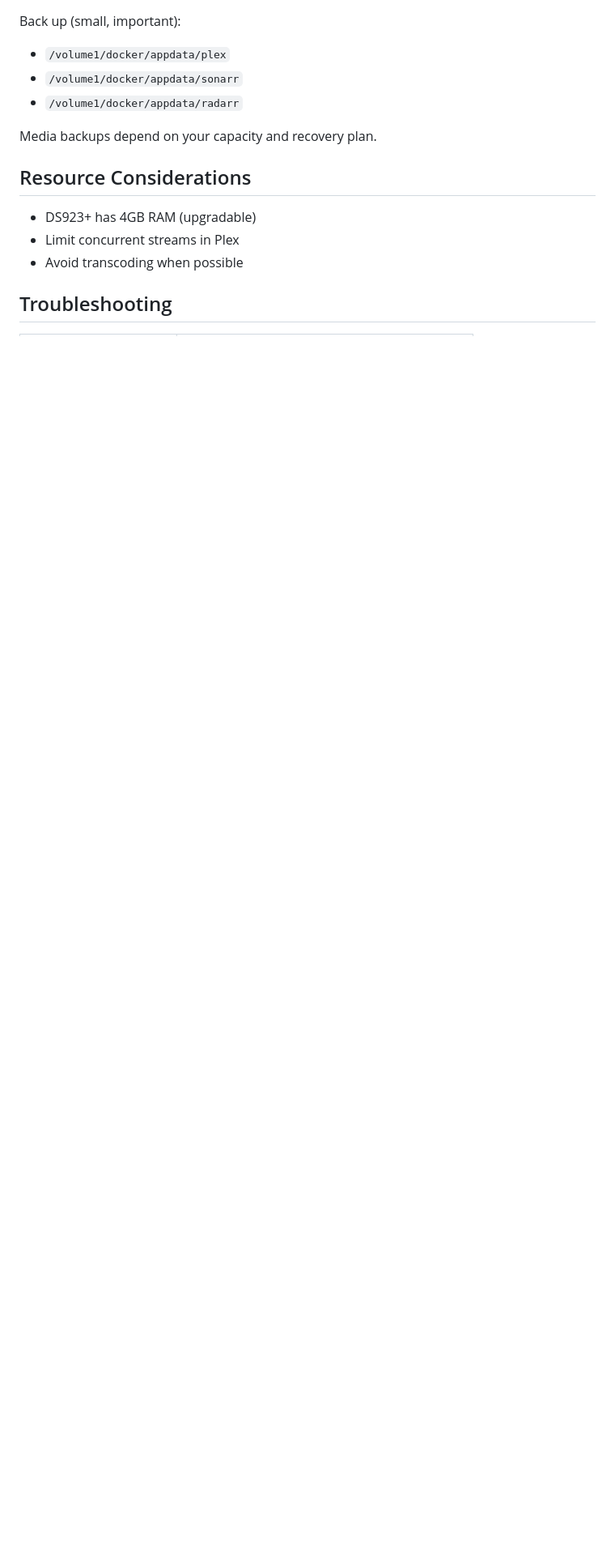
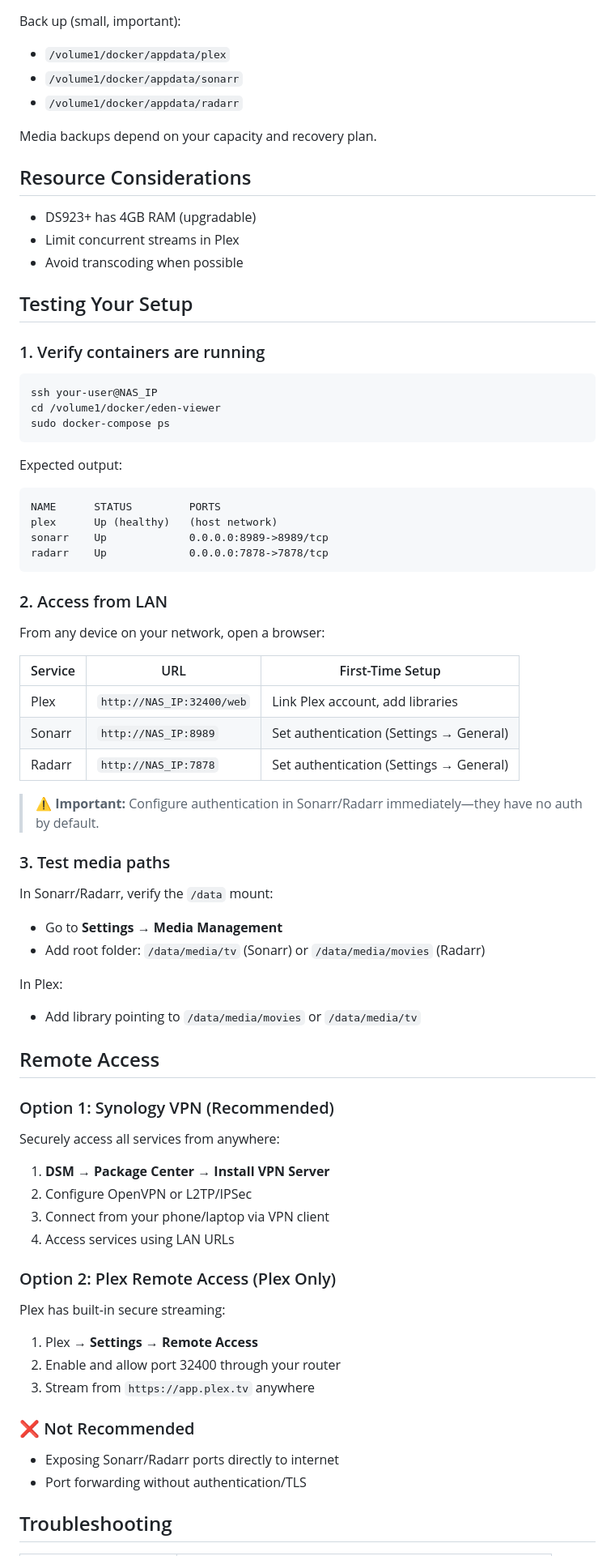
Before and after one commit to Kellz-Kreations/eden-viewer, a Markdown page: README.md, the part around one of its changes. Shown at 81% size. Rendered like a GitHub page; folded sections open; blank space fills up the shorter version.

Commit message:
Add testing and remote access instructions to README for enhanced setup guidance

````diff
--- a/README.md
+++ b/README.md
@@ -232,5 +232,68 @@ Media backups depend on your capacity and recovery plan.
 - Limit concurrent streams in Plex
 - Avoid transcoding when possible
 
+## Testing Your Setup
+
+### 1. Verify containers are running
+
+```bash
+ssh your-user@NAS_IP
+cd /volume1/docker/eden-viewer
+sudo docker-compose ps
+```
+
+Expected output:
+```
+NAME      STATUS         PORTS
+plex      Up (healthy)   (host network)
+sonarr    Up             0.0.0.0:8989->8989/tcp
+radarr    Up             0.0.0.0:7878->7878/tcp
+```
+
+### 2. Access from LAN
+
+From any device on your network, open a browser:
+
+| Service | URL                          | First-Time Setup |
+|---------|------------------------------|------------------|
+| Plex    | `http://NAS_IP:32400/web`    | Link Plex account, add libraries |
+| Sonarr  | `http://NAS_IP:8989`         | Set authentication (Settings → General) |
+| Radarr  | `http://NAS_IP:7878`         | Set authentication (Settings → General) |
+
+> **⚠️ Important:** Configure authentication in Sonarr/Radarr immediately—they have no auth by default.
+
+### 3. Test media paths
+
+In Sonarr/Radarr, verify the `/data` mount:
+- Go to **Settings → Media Management**
+- Add root folder: `/data/media/tv` (Sonarr) or `/data/media/movies` (Radarr)
+
+In Plex:
+- Add library pointing to `/data/media/movies` or `/data/media/tv`
+
+## Remote Access
+
+### Option 1: Synology VPN (Recommended)
+
+Securely access all services from anywhere:
+
+1. **DSM → Package Center → Install VPN Server**
+2. Configure OpenVPN or L2TP/IPSec
+3. Connect from your phone/laptop via VPN client
+4. Access services using LAN URLs
+
+### Option 2: Plex Remote Access (Plex Only)
+
+Plex has built-in secure streaming:
+
+1. Plex → **Settings → Remote Access**
+2. Enable and allow port 32400 through your router
+3. Stream from `https://app.plex.tv` anywhere
+
+### ❌ Not Recommended
+
+- Exposing Sonarr/Radarr ports directly to internet
+- Port forwarding without authentication/TLS
+
 ## Troubleshooting
 
````
Also changed, not shown: other parts of README.md (+7 -5 lines).
